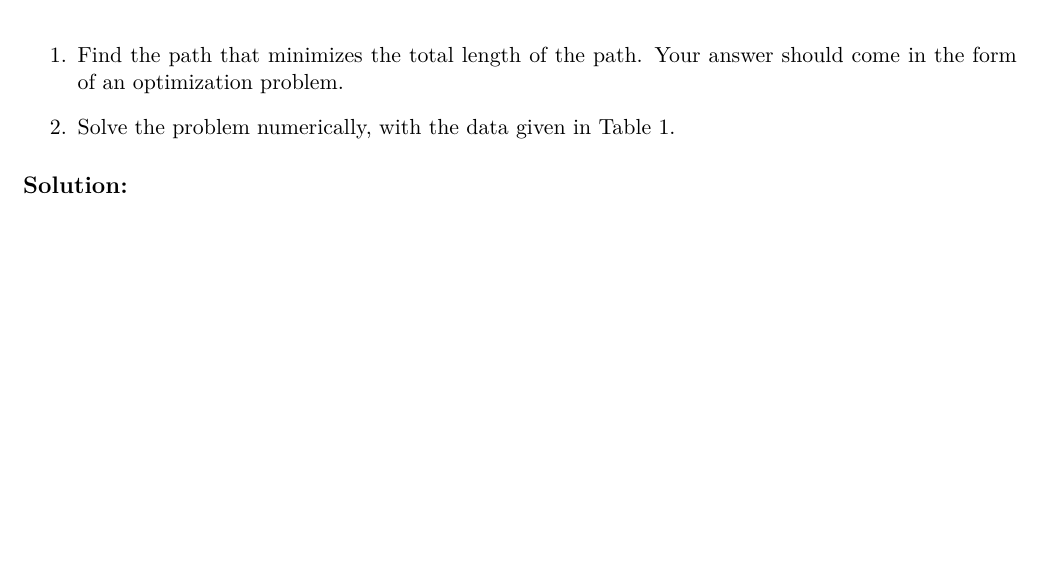
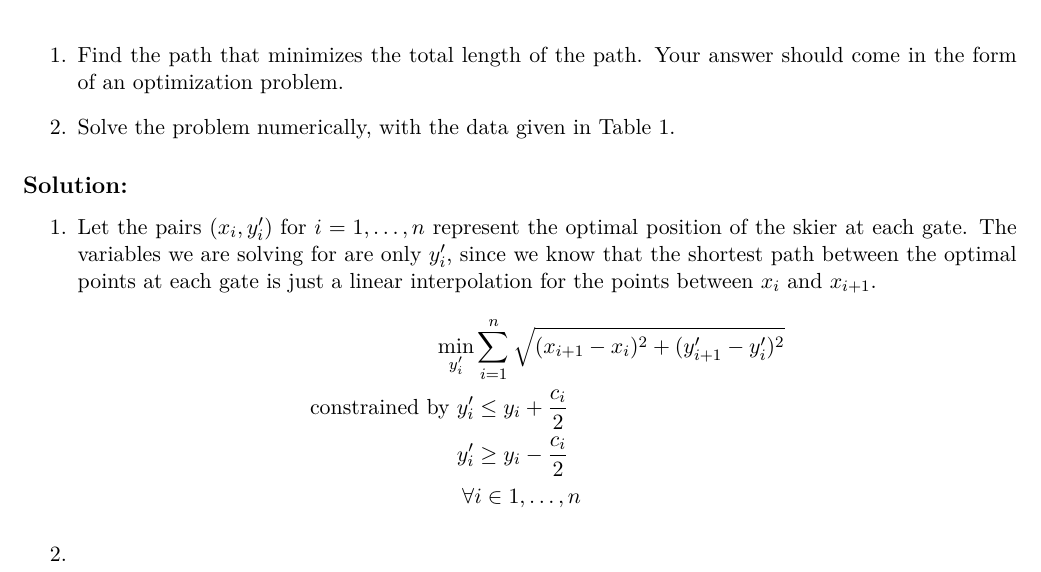
Before and after one commit to vighneshiyer/ee227a, a LaTeX problem sheet (hw/hw3/hw3_response.tex): part of page 13 of 13, cut so that both start at the same text, the shorter picture padded with empty space. Compiled offline with XeLaTeX.

Commit message:
problem 5 done, still writeup needs to be done

```diff
--- a/hw/hw3/hw3_response.tex
+++ b/hw/hw3/hw3_response.tex
@@ -515,10 +515,18 @@ i & x_i & y_i & c_i \\\hline
 \item Solve the problem numerically, with the data given in Table~\ref{tab:qplp-data-slalom}.
 \end{enumerate}
 
+\begin{solution}
+  \begin{enumerate}
+    \item Let the pairs $(x_i, y_i')$ for $i = 1, \dots, n$ represent the optimal position of the skier at each gate. The variables we are solving for are only $y_i'$, since we know that the shortest path between the optimal points at each gate is just a linear interpolation for the points between $x_i$ and $x_{i+1}$.
+    \begin{align*}
+      \min_{y_i'} &\sum_{i=1}^n \sqrt{(x_{i+1} - x_i)^2 + (y_{i+1}' - y_{i}')^2} \\
+      \text{constrained by } y_i' &\leq y_i + \frac{c_i}{2} \\
+      y_i' &\geq y_i - \frac{c_i}{2} \\
+      \forall &i \in 1, \dots, n
+    \end{align*}
 
-\begin{solution}
-% Your solution here.
+    \item
+  \end{enumerate}
 \end{solution}
 
-
 \end{document}
```
Also changed, not shown: hw/hw3/hw3_response.pdf, 1 other file.
